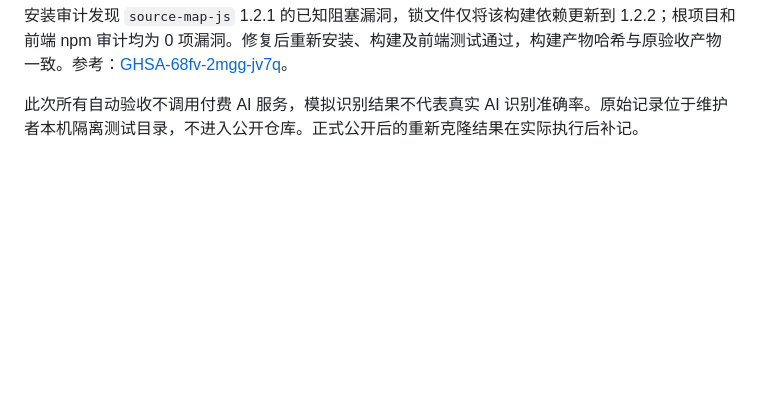
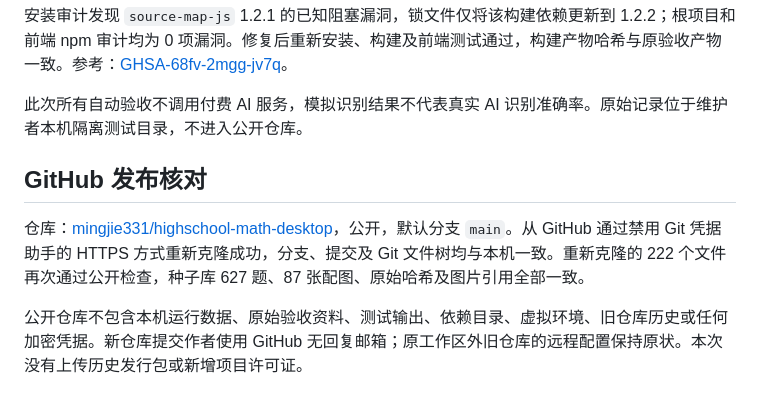
Before and after one commit to mingjie331/highschool-math-desktop, a Markdown page: docs/公开交接验证.md, the part around the change. Rendered like a GitHub page; blank space fills up the shorter version.

Commit message:
记录公开发布与重新克隆验收结果

```diff
--- a/docs/公开交接验证.md
+++ b/docs/公开交接验证.md
@@ -36,4 +36,10 @@
 
 安装审计发现 `source-map-js` 1.2.1 的已知阻塞漏洞，锁文件仅将该构建依赖更新到 1.2.2；根项目和前端 npm 审计均为 0 项漏洞。修复后重新安装、构建及前端测试通过，构建产物哈希与原验收产物一致。参考：[GHSA-68fv-2mgg-jv7q](https://github.com/advisories/GHSA-68fv-2mgg-jv7q)。
 
-此次所有自动验收不调用付费 AI 服务，模拟识别结果不代表真实 AI 识别准确率。原始记录位于维护者本机隔离测试目录，不进入公开仓库。正式公开后的重新克隆结果在实际执行后补记。
+此次所有自动验收不调用付费 AI 服务，模拟识别结果不代表真实 AI 识别准确率。原始记录位于维护者本机隔离测试目录，不进入公开仓库。
+
+## GitHub 发布核对
+
+仓库：[mingjie331/highschool-math-desktop](https://github.com/mingjie331/highschool-math-desktop)，公开，默认分支 `main`。从 GitHub 通过禁用 Git 凭据助手的 HTTPS 方式重新克隆成功，分支、提交及 Git 文件树均与本机一致。重新克隆的 222 个文件再次通过公开检查，种子库 627 题、87 张配图、原始哈希及图片引用全部一致。
+
+公开仓库不包含本机运行数据、原始验收资料、测试输出、依赖目录、虚拟环境、旧仓库历史或任何加密凭据。新仓库提交作者使用 GitHub 无回复邮箱；原工作区外旧仓库的远程配置保持原状。本次没有上传历史发行包或新增项目许可证。
```
